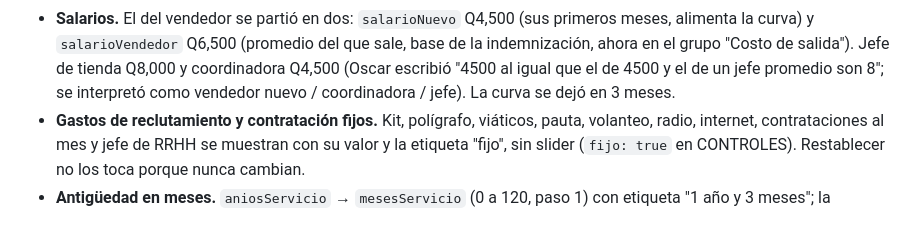
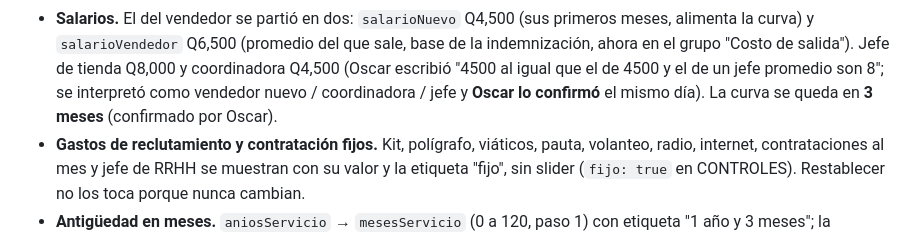
Before and after one commit to Oscarim79/dashboard-rrhh, a Markdown page: ESTADO.md, the part around the change. Drawn GitHub-style.

Commit message:
ESTADO: Oscar confirma coordinadora Q4,500 y curva de 3 meses
Co-Authored-By: Claude Fable 5.1 <noreply@anthropic.com>

```diff
--- a/ESTADO.md
+++ b/ESTADO.md
@@ -42,7 +42,8 @@ Pedido de Oscar en cuatro puntos, todo en `public/js/modelo.js` y `public/js/pag
   alimenta la curva) y `salarioVendedor` Q6,500 (promedio del que sale, base de la indemnización,
   ahora en el grupo "Costo de salida"). Jefe de tienda Q8,000 y coordinadora Q4,500 (Oscar
   escribió "4500 al igual que el de 4500 y el de un jefe promedio son 8"; se interpretó como
-  vendedor nuevo / coordinadora / jefe). La curva se dejó en 3 meses.
+  vendedor nuevo / coordinadora / jefe y **Oscar lo confirmó** el mismo día). La curva se queda
+  en **3 meses** (confirmado por Oscar).
 - **Gastos de reclutamiento y contratación fijos.** Kit, polígrafo, viáticos, pauta, volanteo,
   radio, internet, contrataciones al mes y jefe de RRHH se muestran con su valor y la etiqueta
   "fijo", sin slider (`fijo: true` en CONTROLES). Restablecer no los toca porque nunca cambian.
```
